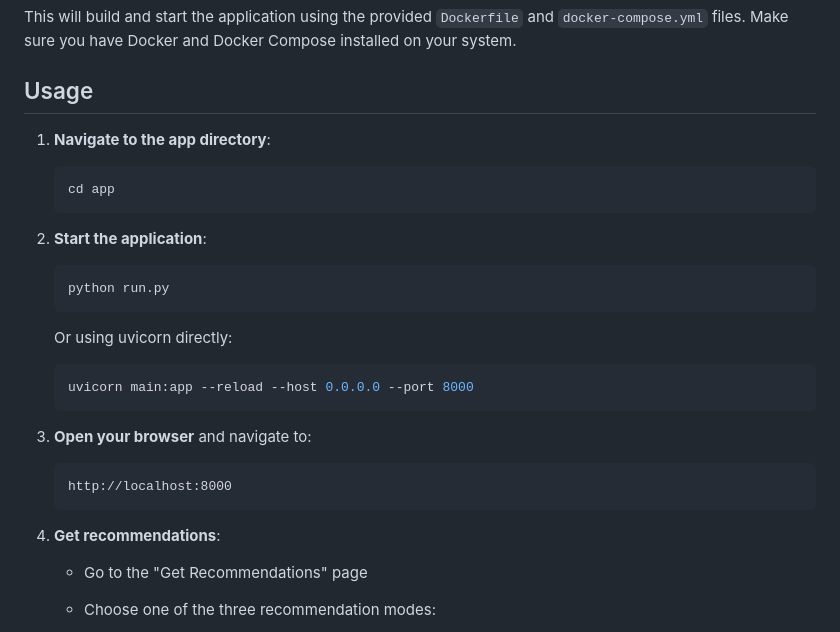
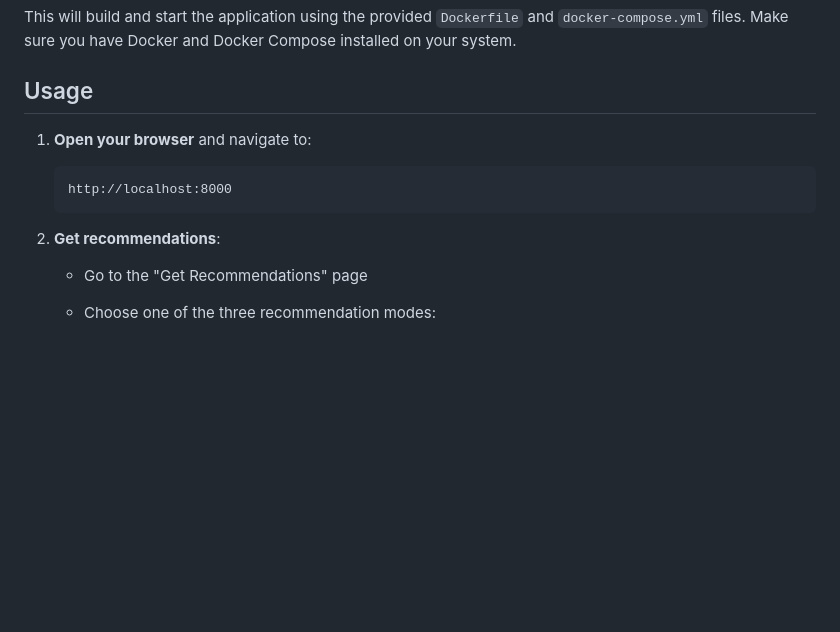
Before and after one commit to rodrigobivarazevedo/recommender, a Markdown page: README.md, the part around the change. Drawn GitHub-style; blank space fills up the shorter version.

Commit message:
Docker compose added

````diff
--- a/README.md
+++ b/README.md
@@ -33,26 +33,13 @@ This will build and start the application using the provided `Dockerfile` and `d
 
 ## Usage
 
-1. **Navigate to the app directory**:
-   ```bash
-   cd app
-   ```
 
-2. **Start the application**:
-   ```bash
-   python run.py
-   ```
-   Or using uvicorn directly:
-   ```bash
-   uvicorn main:app --reload --host 0.0.0.0 --port 8000
-   ```
-
-3. **Open your browser** and navigate to:
+1. **Open your browser** and navigate to:
    ```
    http://localhost:8000
    ```
 
-4. **Get recommendations**:
+2. **Get recommendations**:
    - Go to the "Get Recommendations" page
    - Choose one of the three recommendation modes:
 
````
